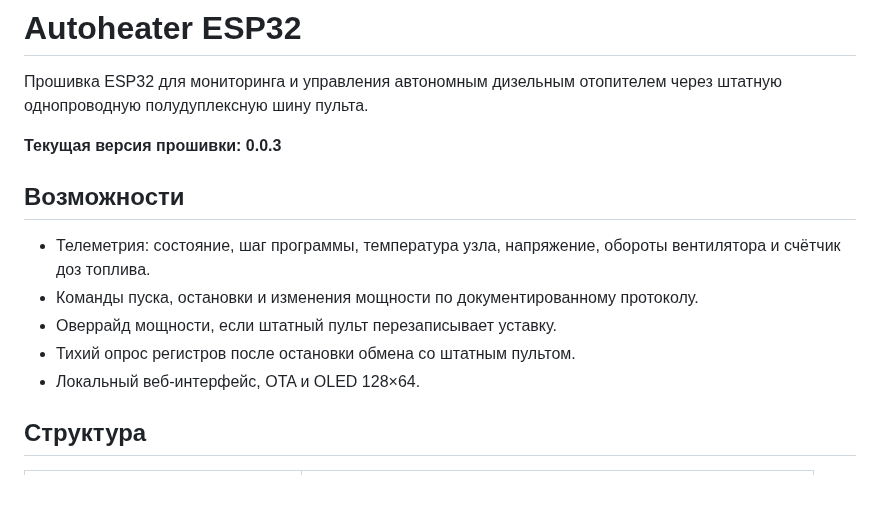
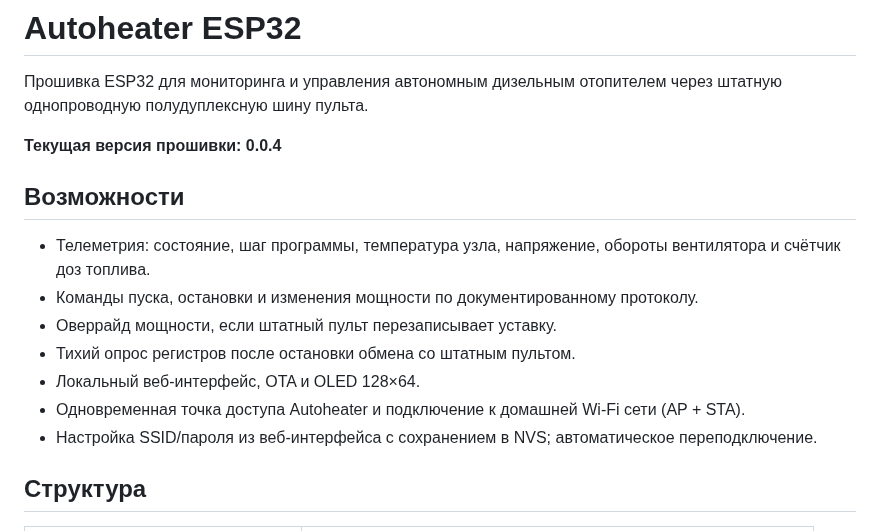
Before and after one commit to dsr987/autoheater-esp32, a Markdown page: README.md, the part around the change. GitHub-like rendering; blank space fills up the shorter version.

Commit message:
docs: describe Wi-Fi dual mode

```diff
--- a/README.md
+++ b/README.md
@@ -2,7 +2,7 @@
 
 Прошивка ESP32 для мониторинга и управления автономным дизельным отопителем через штатную однопроводную полудуплексную шину пульта.
 
-**Текущая версия прошивки: 0.0.3**
+**Текущая версия прошивки: 0.0.4**
 
 ## Возможности
 
@@ -11,6 +11,8 @@
 - Оверрайд мощности, если штатный пульт перезаписывает уставку.
 - Тихий опрос регистров после остановки обмена со штатным пультом.
 - Локальный веб-интерфейс, OTA и OLED 128×64.
+- Одновременная точка доступа Autoheater и подключение к домашней Wi-Fi сети (AP + STA).
+- Настройка SSID/пароля из веб-интерфейса с сохранением в NVS; автоматическое переподключение.
 
 ## Структура
 
```
